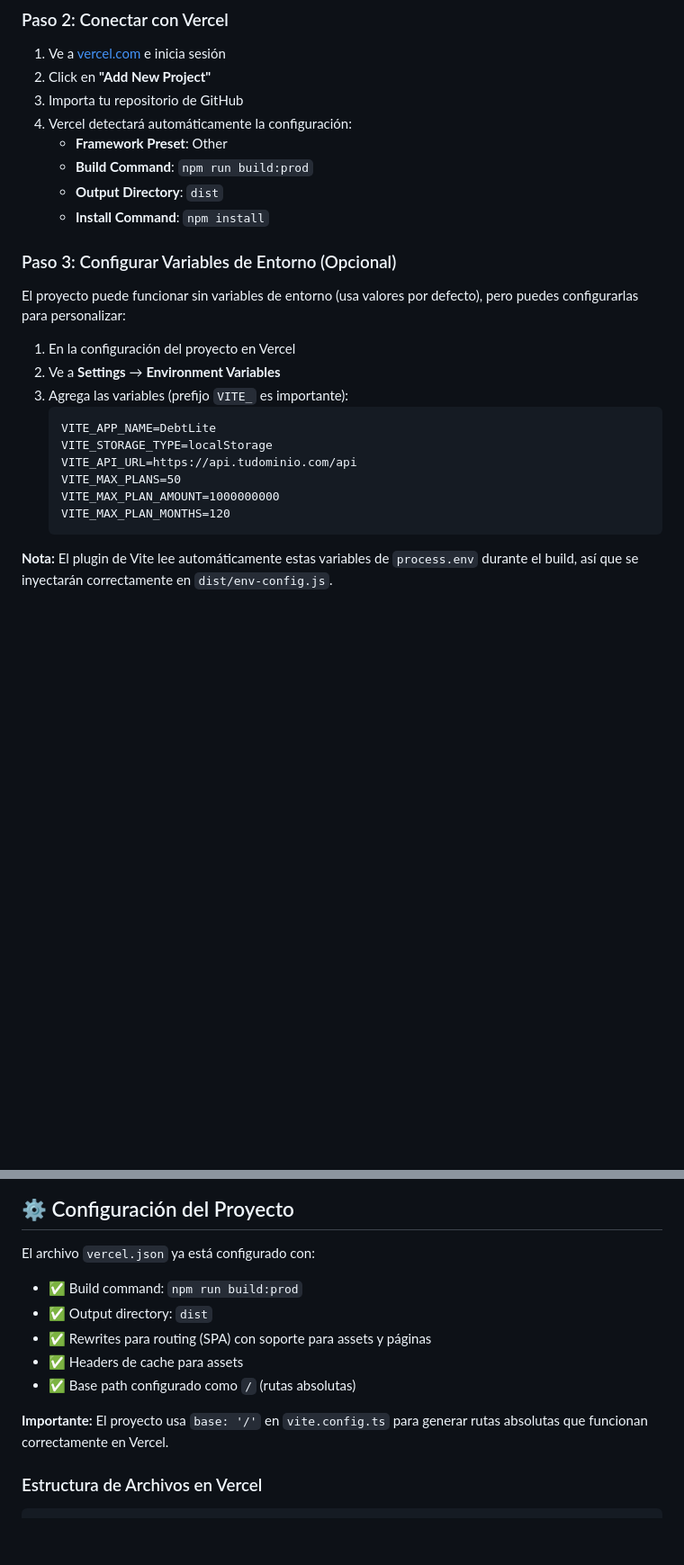
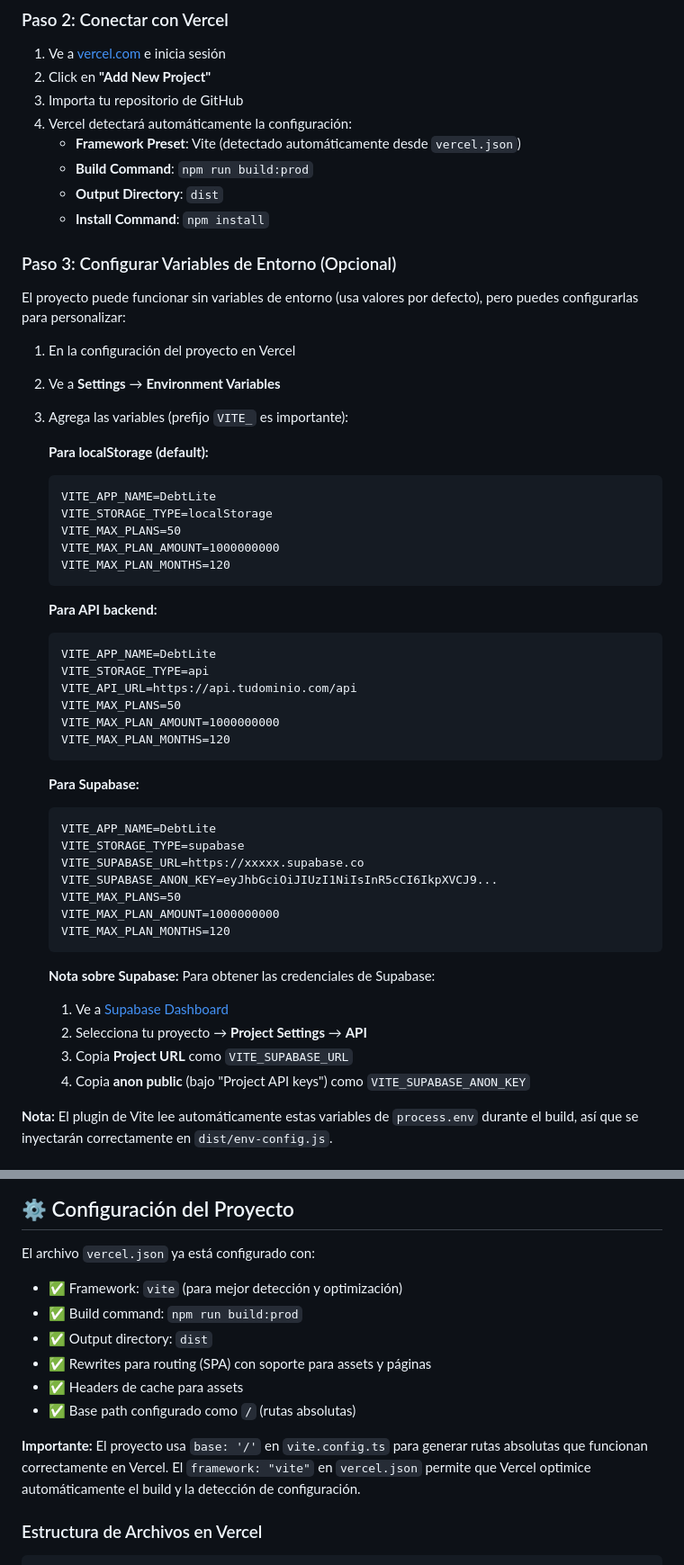
Before and after one commit to EduardoMac6/monthly-payment-tracker, a Markdown page: docs/DEPLOY_VERCEL.md, 2 parts joined by grey strips. Shown at 90% size. Rendered like a GitHub page; blank space fills up the shorter version.

````diff
--- a/docs/DEPLOY_VERCEL.md
+++ b/docs/DEPLOY_VERCEL.md
@@ -33,7 +33,7 @@ git push -u origin main
 2. Click en **"Add New Project"**
 3. Importa tu repositorio de GitHub
 4. Vercel detectará automáticamente la configuración:
-   - **Framework Preset**: Other
+   - **Framework Preset**: Vite (detectado automáticamente desde `vercel.json`)
    - **Build Command**: `npm run build:prod`
    - **Output Directory**: `dist`
    - **Install Command**: `npm install`
@@ -45,14 +45,42 @@ El proyecto puede funcionar sin variables de entorno (usa valores por defecto),
 1. En la configuración del proyecto en Vercel
 2. Ve a **Settings** → **Environment Variables**
 3. Agrega las variables (prefijo `VITE_` es importante):
+
+   **Para localStorage (default):**
    ```
    VITE_APP_NAME=DebtLite
    VITE_STORAGE_TYPE=localStorage
+   VITE_MAX_PLANS=50
+   VITE_MAX_PLAN_AMOUNT=1000000000
+   VITE_MAX_PLAN_MONTHS=120
+   ```
+
+   **Para API backend:**
+   ```
+   VITE_APP_NAME=DebtLite
+   VITE_STORAGE_TYPE=api
    VITE_API_URL=https://api.tudominio.com/api
    VITE_MAX_PLANS=50
    VITE_MAX_PLAN_AMOUNT=1000000000
    VITE_MAX_PLAN_MONTHS=120
    ```
+
+   **Para Supabase:**
+   ```
+   VITE_APP_NAME=DebtLite
+   VITE_STORAGE_TYPE=supabase
+   VITE_SUPABASE_URL=https://xxxxx.supabase.co
+   VITE_SUPABASE_ANON_KEY=eyJhbGciOiJIUzI1NiIsInR5cCI6IkpXVCJ9...
+   VITE_MAX_PLANS=50
+   VITE_MAX_PLAN_AMOUNT=1000000000
+   VITE_MAX_PLAN_MONTHS=120
+   ```
+
+   **Nota sobre Supabase:** Para obtener las credenciales de Supabase:
+   1. Ve a [Supabase Dashboard](https://app.supabase.com)
+   2. Selecciona tu proyecto → **Project Settings** → **API**
+   3. Copia **Project URL** como `VITE_SUPABASE_URL`
+   4. Copia **anon public** (bajo "Project API keys") como `VITE_SUPABASE_ANON_KEY`
 
 **Nota:** El plugin de Vite lee automáticamente estas variables de `process.env` durante el build, así que se inyectarán correctamente en `dist/env-config.js`.
 
@@ -102,13 +130,14 @@ Vercel CLI te hará algunas preguntas:
 
 El archivo `vercel.json` ya está configurado con:
 
+- ✅ Framework: `vite` (para mejor detección y optimización)
 - ✅ Build command: `npm run build:prod`
 - ✅ Output directory: `dist`
 - ✅ Rewrites para routing (SPA) con soporte para assets y páginas
 - ✅ Headers de cache para assets
 - ✅ Base path configurado como `/` (rutas absolutas)
 
-**Importante:** El proyecto usa `base: '/'` en `vite.config.ts` para generar rutas absolutas que funcionan correctamente en Vercel.
+**Importante:** El proyecto usa `base: '/'` en `vite.config.ts` para generar rutas absolutas que funcionan correctamente en Vercel. El `framework: "vite"` en `vercel.json` permite que Vercel optimice automáticamente el build y la detección de configuración.
 
 ### Estructura de Archivos en Vercel
 
````
Also changed, not shown: docs/ENV_VARIABLES.md (+63 -1 lines), docs/PLAN_ACCION_VERCEL.md (+5 -2 lines).
